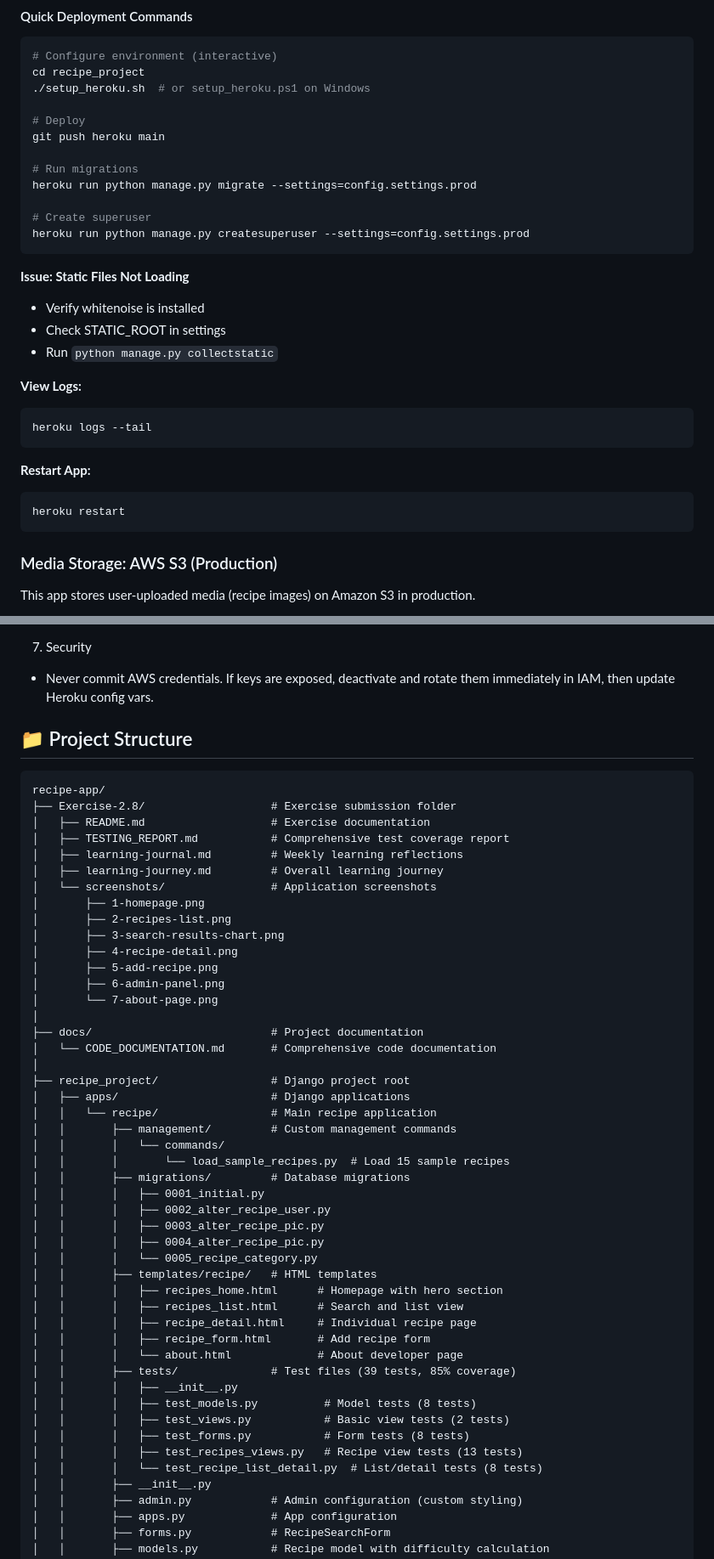
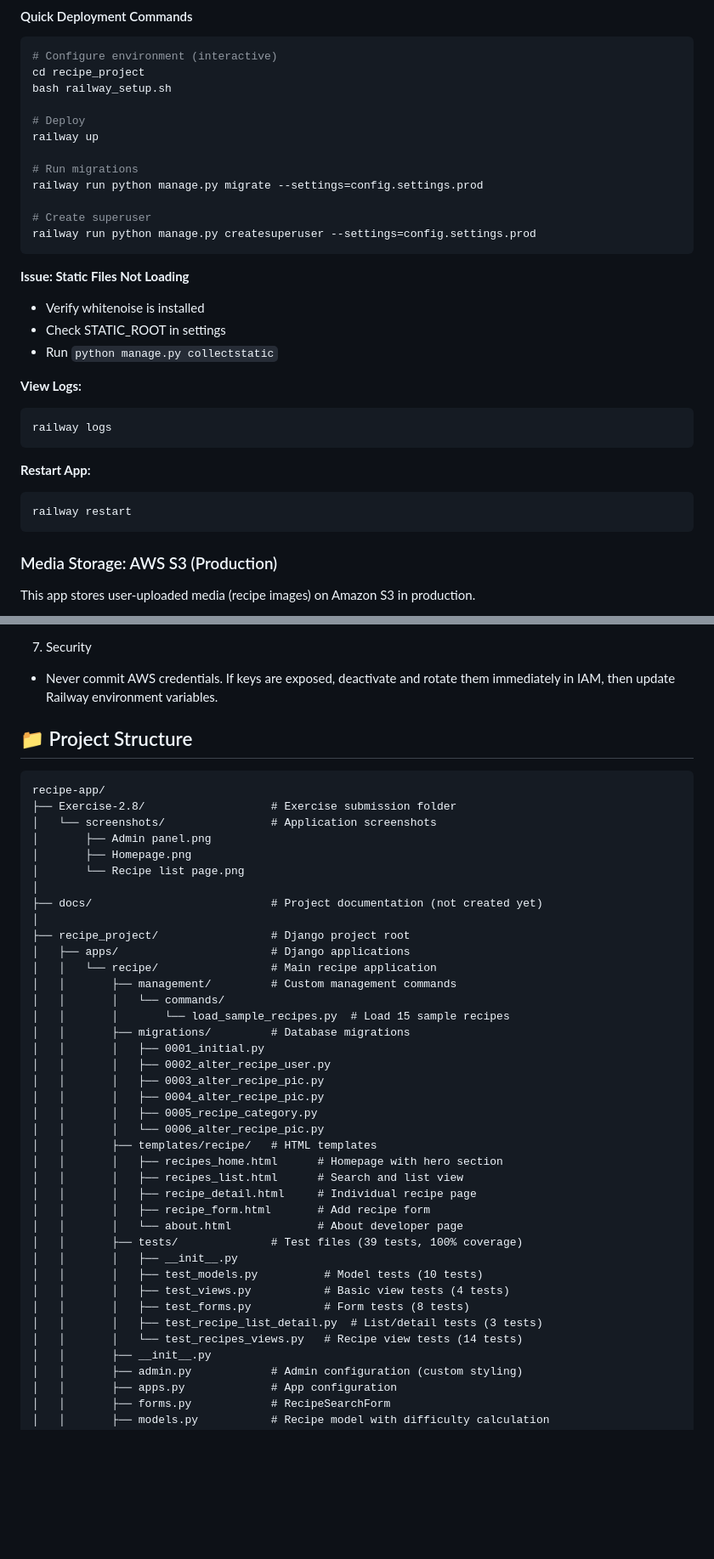
Before and after one commit to souravdas090300/recipe-app, a Markdown page: README.md, 2 parts joined by grey strips. Shown at 85% size. Drawn GitHub-style; blank space fills up the shorter version.

````diff
--- a/README.md
+++ b/README.md
@@ -467,16 +463,16 @@ For comprehensive production deployment guides and tools, see:
 ```bash
 # Configure environment (interactive)
 cd recipe_project
-./setup_heroku.sh  # or setup_heroku.ps1 on Windows
+bash railway_setup.sh
 
 # Deploy
-git push heroku main
+railway up
 
 # Run migrations
-heroku run python manage.py migrate --settings=config.settings.prod
+railway run python manage.py migrate --settings=config.settings.prod
 
 # Create superuser
-heroku run python manage.py createsuperuser --settings=config.settings.prod
+railway run python manage.py createsuperuser --settings=config.settings.prod
 ```
 
 **Issue: Static Files Not Loading**
@@ -486,12 +482,12 @@ heroku run python manage.py createsuperuser --settings=config.settings.prod
 
 **View Logs:**
 ```bash
-heroku logs --tail
+railway logs
 ```
 
 **Restart App:**
 ```bash
-heroku restart
+railway restart
 ```
 
 ### Media Storage: AWS S3 (Production)
@@ -557,28 +553,19 @@ heroku config:set USE_S3=true \
 - Wrong URLs or 404: Ensure regional endpoint and `MEDIA_URL` are correct.
 
 7) Security
-- Never commit AWS credentials. If keys are exposed, deactivate and rotate them immediately in IAM, then update Heroku config vars.
+- Never commit AWS credentials. If keys are exposed, deactivate and rotate them immediately in IAM, then update Railway environment variables.
 
 ## 📁 Project Structure
 
 ```
 recipe-app/
 ├── Exercise-2.8/                   # Exercise submission folder
-│   ├── README.md                   # Exercise documentation
-│   ├── TESTING_REPORT.md           # Comprehensive test coverage report
-│   ├── learning-journal.md         # Weekly learning reflections
-│   ├── learning-journey.md         # Overall learning journey
 │   └── screenshots/                # Application screenshots
-│       ├── 1-homepage.png
-│       ├── 2-recipes-list.png
-│       ├── 3-search-results-chart.png
-│       ├── 4-recipe-detail.png
-│       ├── 5-add-recipe.png
-│       ├── 6-admin-panel.png
-│       └── 7-about-page.png
+│       ├── Admin panel.png
+│       ├── Homepage.png
+│       └── Recipe list page.png
 │
-├── docs/                           # Project documentation
-│   └── CODE_DOCUMENTATION.md       # Comprehensive code documentation
+├── docs/                           # Project documentation (not created yet)
 │
 ├── recipe_project/                 # Django project root
 │   ├── apps/                       # Django applications
@@ -591,20 +578,21 @@ recipe-app/
 │   │       │   ├── 0002_alter_recipe_user.py
 │   │       │   ├── 0003_alter_recipe_pic.py
 │   │       │   ├── 0004_alter_recipe_pic.py
-│   │       │   └── 0005_recipe_category.py
+│   │       │   ├── 0005_recipe_category.py
+│   │       │   └── 0006_alter_recipe_pic.py
 │   │       ├── templates/recipe/   # HTML templates
 │   │       │   ├── recipes_home.html      # Homepage with hero section
 │   │       │   ├── recipes_list.html      # Search and list view
 │   │       │   ├── recipe_detail.html     # Individual recipe page
 │   │       │   ├── recipe_form.html       # Add recipe form
 │   │       │   └── about.html             # About developer page
-│   │       ├── tests/              # Test files (39 tests, 85% coverage)
+│   │       ├── tests/              # Test files (39 tests, 100% coverage)
 │   │       │   ├── __init__.py
-│   │       │   ├── test_models.py          # Model tests (8 tests)
-│   │       │   ├── test_views.py           # Basic view tests (2 tests)
+│   │       │   ├── test_models.py          # Model tests (10 tests)
+│   │       │   ├── test_views.py           # Basic view tests (4 tests)
 │   │       │   ├── test_forms.py           # Form tests (8 tests)
-│   │       │   ├── test_recipes_views.py   # Recipe view tests (13 tests)
-│   │       │   └── test_recipe_list_detail.py  # List/detail tests (8 tests)
+│   │       │   ├── test_recipe_list_detail.py  # List/detail tests (3 tests)
+│   │       │   └── test_recipes_views.py   # Recipe view tests (14 tests)
 │   │       ├── __init__.py
 │   │       ├── admin.py            # Admin configuration (custom styling)
 │   │       ├── apps.py             # App configuration
````
Also changed, not shown: other parts of README.md (+93 -110 lines).
